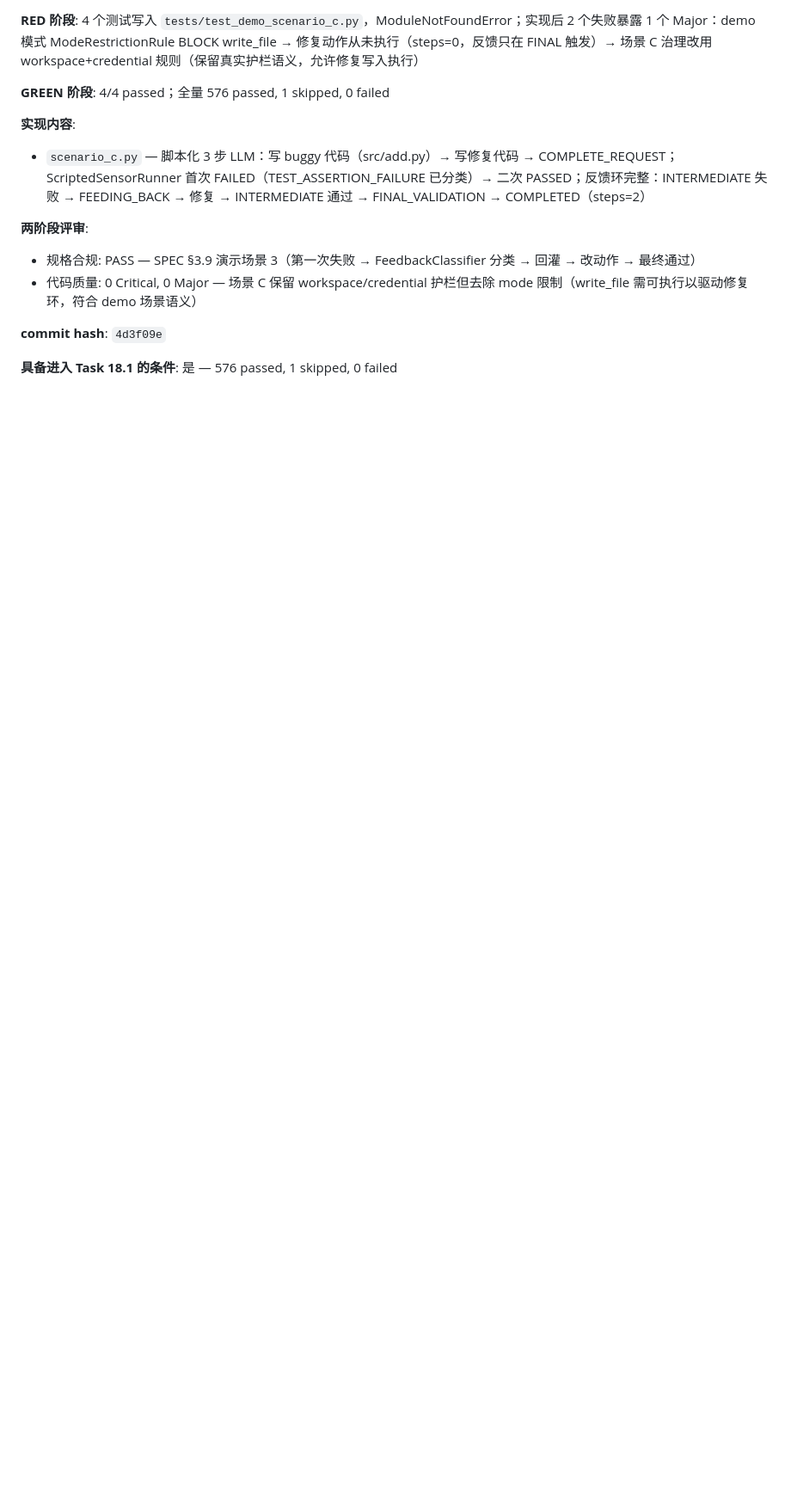
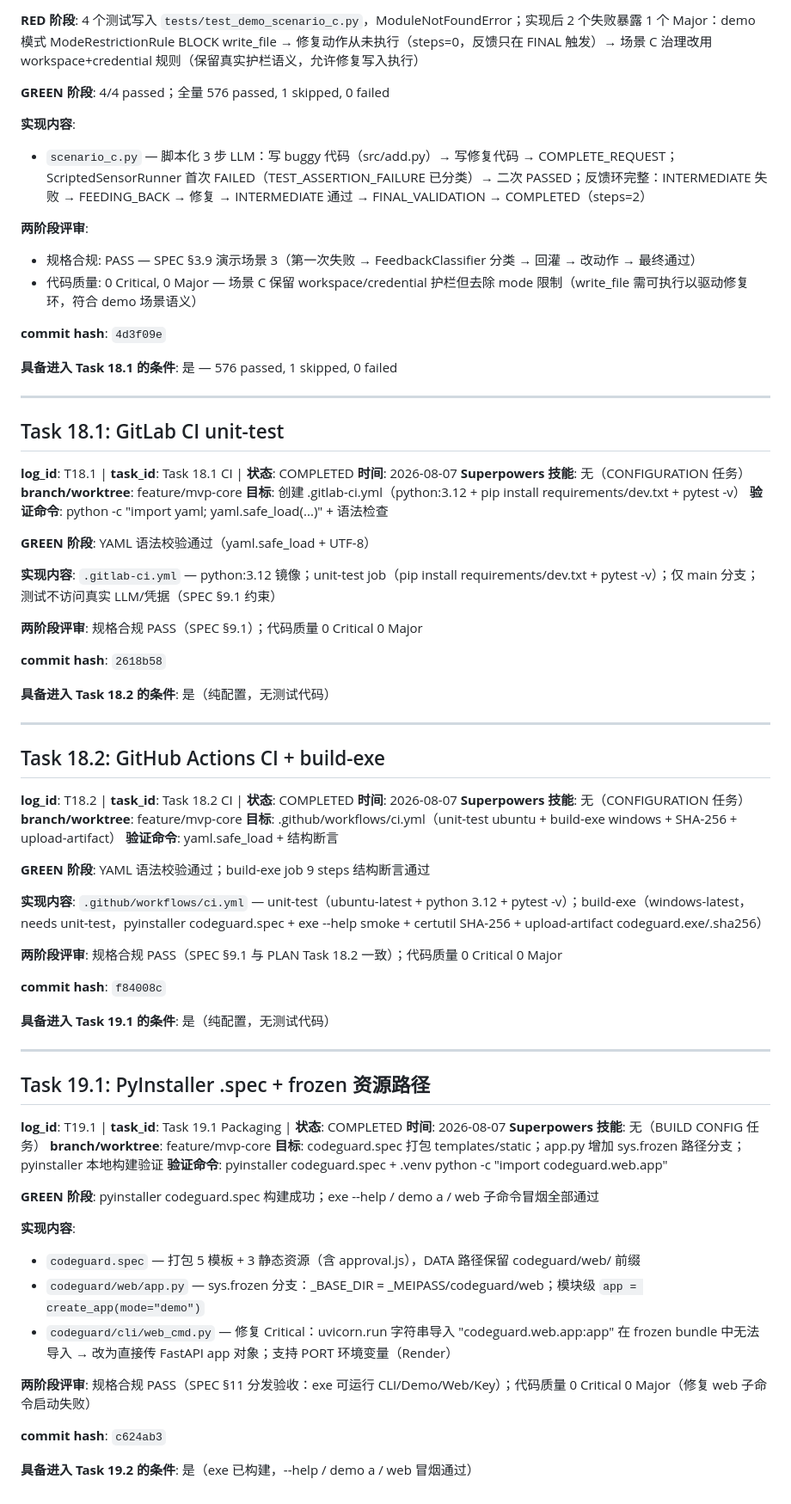
Before and after one commit to liwenze-NJU/AI4SE_projectA, a Markdown page: AGENT_LOG.md, the part around the change. Shown at 86% size. GitHub-like rendering; blank space fills up the shorter version.

Commit message:
docs: record Task 18.1/18.2/19.1 completion in AGENT_LOG
Co-Authored-By: Claude Opus 4.8 <noreply@anthropic.com>

```diff
--- a/AGENT_LOG.md
+++ b/AGENT_LOG.md
@@ -2172,3 +2172,69 @@
 **commit hash**: `4d3f09e`
 
 **具备进入 Task 18.1 的条件**: 是 — 576 passed, 1 skipped, 0 failed
+
+---
+
+## Task 18.1: GitLab CI unit-test
+
+**log_id**: T18.1 | **task_id**: Task 18.1 CI | **状态**: COMPLETED
+**时间**: 2026-08-07
+**Superpowers 技能**: 无（CONFIGURATION 任务）
+**branch/worktree**: feature/mvp-core
+**目标**: 创建 .gitlab-ci.yml（python:3.12 + pip install requirements/dev.txt + pytest -v）
+**验证命令**: python -c "import yaml; yaml.safe_load(...)" + 语法检查
+
+**GREEN 阶段**: YAML 语法校验通过（yaml.safe_load + UTF-8）
+
+**实现内容**: `.gitlab-ci.yml` — python:3.12 镜像；unit-test job（pip install requirements/dev.txt + pytest -v）；仅 main 分支；测试不访问真实 LLM/凭据（SPEC §9.1 约束）
+
+**两阶段评审**: 规格合规 PASS（SPEC §9.1）；代码质量 0 Critical 0 Major
+
+**commit hash**: `2618b58`
+
+**具备进入 Task 18.2 的条件**: 是（纯配置，无测试代码）
+
+---
+
+## Task 18.2: GitHub Actions CI + build-exe
+
+**log_id**: T18.2 | **task_id**: Task 18.2 CI | **状态**: COMPLETED
+**时间**: 2026-08-07
+**Superpowers 技能**: 无（CONFIGURATION 任务）
+**branch/worktree**: feature/mvp-core
+**目标**: .github/workflows/ci.yml（unit-test ubuntu + build-exe windows + SHA-256 + upload-artifact）
+**验证命令**: yaml.safe_load + 结构断言
+
+**GREEN 阶段**: YAML 语法校验通过；build-exe job 9 steps 结构断言通过
+
+**实现内容**: `.github/workflows/ci.yml` — unit-test（ubuntu-latest + python 3.12 + pytest -v）；build-exe（windows-latest，needs unit-test，pyinstaller codeguard.spec + exe --help smoke + certutil SHA-256 + upload-artifact codeguard.exe/.sha256）
+
+**两阶段评审**: 规格合规 PASS（SPEC §9.1 与 PLAN Task 18.2 一致）；代码质量 0 Critical 0 Major
+
+**commit hash**: `f84008c`
+
+**具备进入 Task 19.1 的条件**: 是（纯配置，无测试代码）
+
+---
+
+## Task 19.1: PyInstaller .spec + frozen 资源路径
+
+**log_id**: T19.1 | **task_id**: Task 19.1 Packaging | **状态**: COMPLETED
+**时间**: 2026-08-07
+**Superpowers 技能**: 无（BUILD CONFIG 任务）
+**branch/worktree**: feature/mvp-core
+**目标**: codeguard.spec 打包 templates/static；app.py 增加 sys.frozen 路径分支；pyinstaller 本地构建验证
+**验证命令**: pyinstaller codeguard.spec + .venv python -c "import codeguard.web.app"
+
+**GREEN 阶段**: pyinstaller codeguard.spec 构建成功；exe --help / demo a / web 子命令冒烟全部通过
+
+**实现内容**:
+- `codeguard.spec` — 打包 5 模板 + 3 静态资源（含 approval.js），DATA 路径保留 codeguard/web/ 前缀
+- `codeguard/web/app.py` — sys.frozen 分支：_BASE_DIR = _MEIPASS/codeguard/web；模块级 `app = create_app(mode="demo")`
+- `codeguard/cli/web_cmd.py` — 修复 Critical：uvicorn.run 字符串导入 "codeguard.web.app:app" 在 frozen bundle 中无法导入 → 改为直接传 FastAPI app 对象；支持 PORT 环境变量（Render）
+
+**两阶段评审**: 规格合规 PASS（SPEC §11 分发验收：exe 可运行 CLI/Demo/Web/Key）；代码质量 0 Critical 0 Major（修复 web 子命令启动失败）
+
+**commit hash**: `c624ab3`
+
+**具备进入 Task 19.2 的条件**: 是（exe 已构建，--help / demo a / web 冒烟通过）
```
